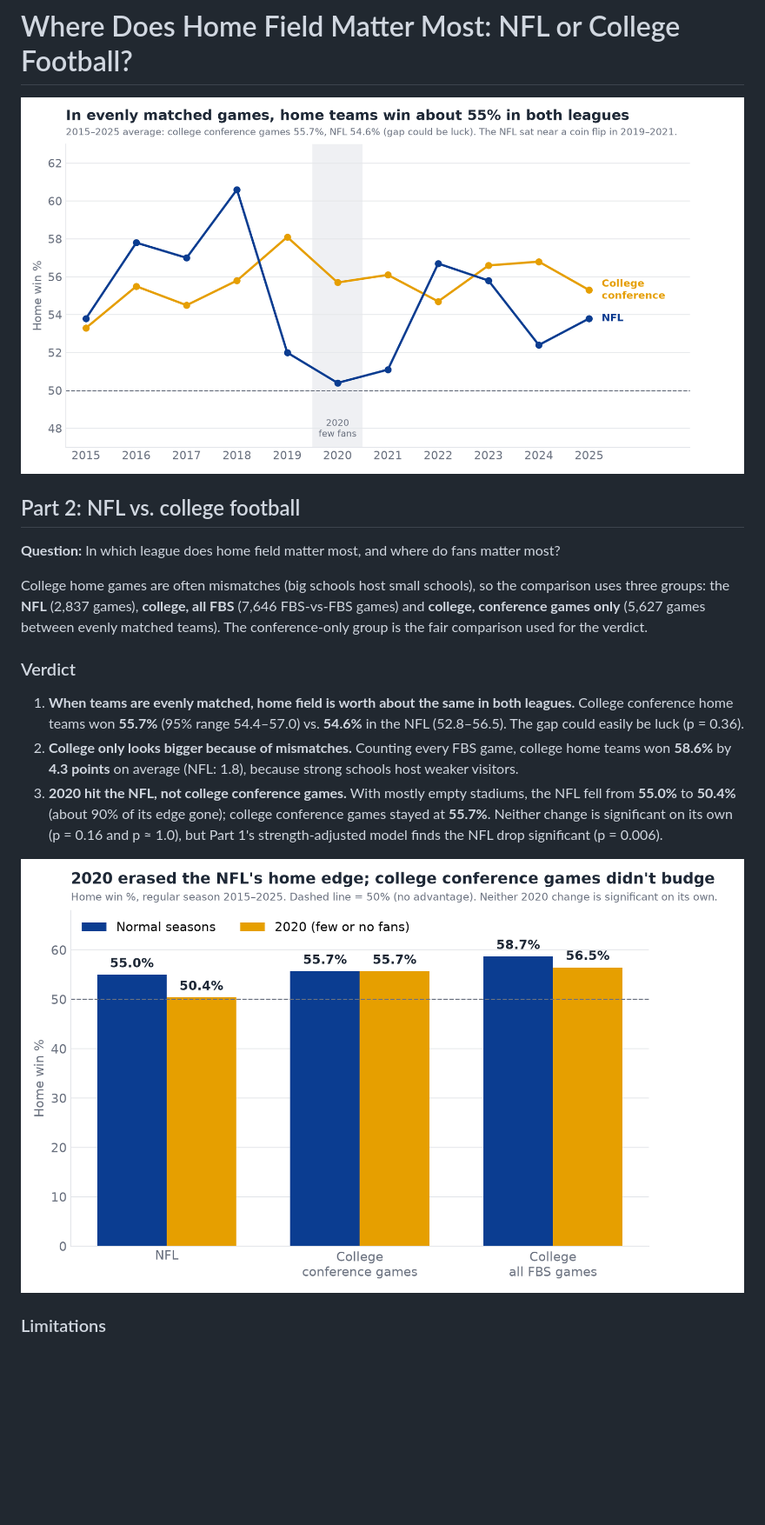
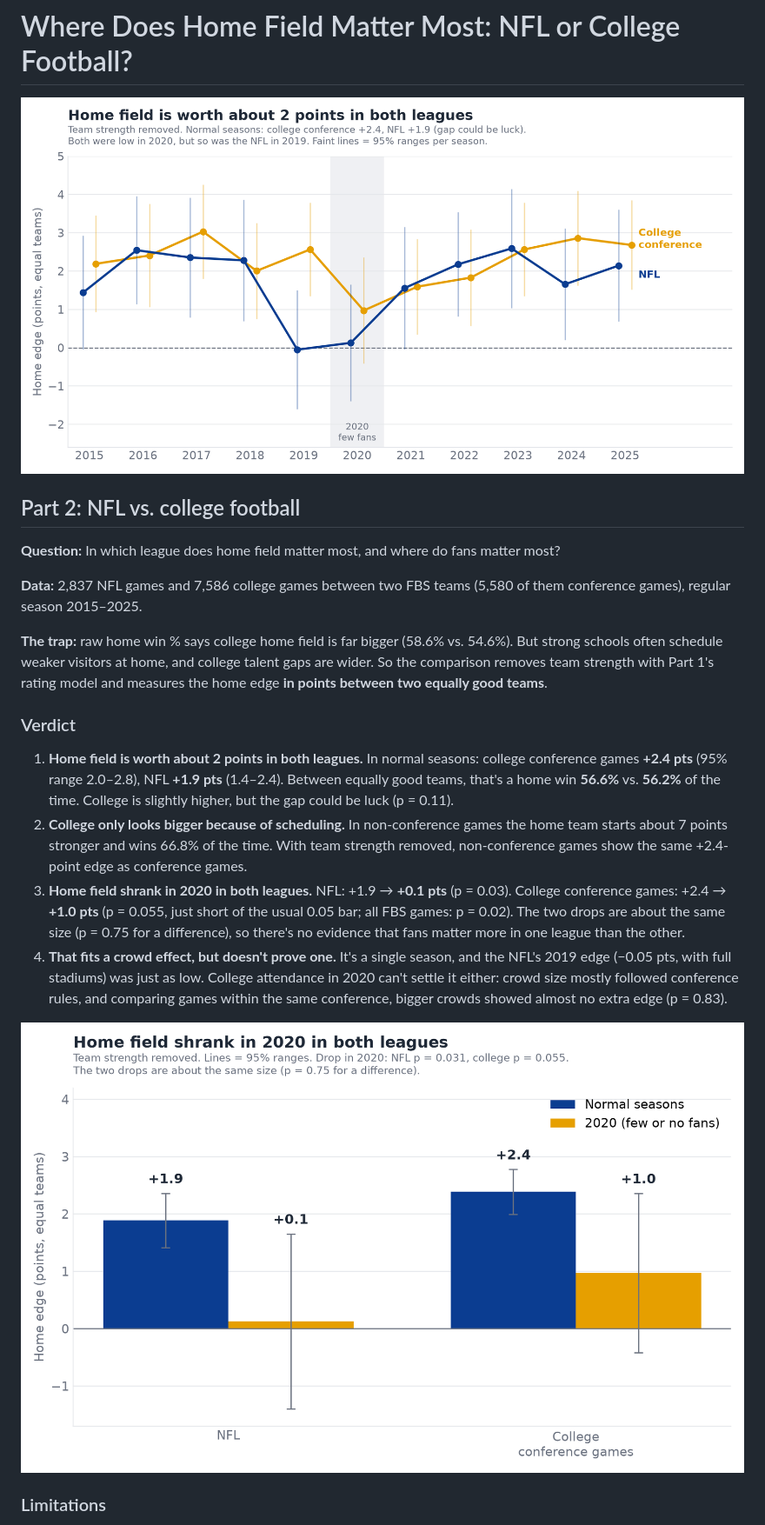
Before and after one commit to wdouble2/nfl-home-field-advantage, a Markdown page: README.md, the part around one of its changes. Shown at 87% size. Rendered like a GitHub page; pictures changed too: charts/08_league_fan_effect.png, charts/09_league_by_season.png; blank space fills up the shorter version.

```diff
--- a/README.md
+++ b/README.md
@@ -6,10 +6,13 @@
 
 **Question:** In which league does home field matter most, and where do fans matter most?
 
-College home games are often mismatches (big schools host small schools), so the comparison uses three groups: the **NFL** (2,837 games), **college, all FBS** (7,646 FBS-vs-FBS games) and **college, conference games only** (5,627 games between evenly matched teams). The conference-only group is the fair comparison used for the verdict.
+**Data:** 2,837 NFL games and 7,586 college games between two FBS teams (5,580 of them conference games), regular season 2015–2025.
+
+**The trap:** raw home win % says college home field is far bigger (58.6% vs. 54.6%). But strong schools often schedule weaker visitors at home, and college talent gaps are wider. So the comparison removes team strength with Part 1's rating model and measures the home edge **in points between two equally good teams**.
 
 ### Verdict
-1. **When teams are evenly matched, home field is worth about the same in both leagues.** College conference home teams won **55.7%** (95% range 54.4–57.0) vs. **54.6%** in the NFL (52.8–56.5). The gap could easily be luck (p = 0.36).
-2. **College only looks bigger because of mismatches.** Counting every FBS game, college home teams won **58.6%** by **4.3 points** on average (NFL: 1.8), because strong schools host weaker visitors.
-3. **2020 hit the NFL, not college conference games.** With mostly empty stadiums, the NFL fell from **55.0%** to **50.4%** (about 90% of its edge gone); college conference games stayed at **55.7%**. Neither change is significant on its own (p = 0.16 and p ≈ 1.0), but Part 1's strength-adjusted model finds the NFL drop significant (p = 0.006).
+1. **Home field is worth about 2 points in both leagues.** In normal seasons: college conference games **+2.4 pts** (95% range 2.0–2.8), NFL **+1.9 pts** (1.4–2.4). Between equally good teams, that's a home win **56.6%** vs. **56.2%** of the time. College is slightly higher, but the gap could be luck (p = 0.11).
+2. **College only looks bigger because of scheduling.** In non-conference games the home team starts about 7 points stronger and wins 66.8% of the time. With team strength removed, non-conference games show the same +2.4-point edge as conference games.
+3. **Home field shrank in 2020 in both leagues.** NFL: +1.9 → **+0.1 pts** (p = 0.03). College conference games: +2.4 → **+1.0 pts** (p = 0.055, just short of the usual 0.05 bar; all FBS games: p = 0.02). The two drops are about the same size (p = 0.75 for a difference), so there's no evidence that fans matter more in one league than the other.
+4. **That fits a crowd effect, but doesn't prove one.** It's a single season, and the NFL's 2019 edge (−0.05 pts, with full stadiums) was just as low. College attendance in 2020 can't settle it either: crowd size mostly followed conference rules, and comparing games within the same conference, bigger crowds showed almost no extra edge (p = 0.83).
 
```
Also changed, not shown: other parts of README.md (+15 -10 lines), 3 other files.
